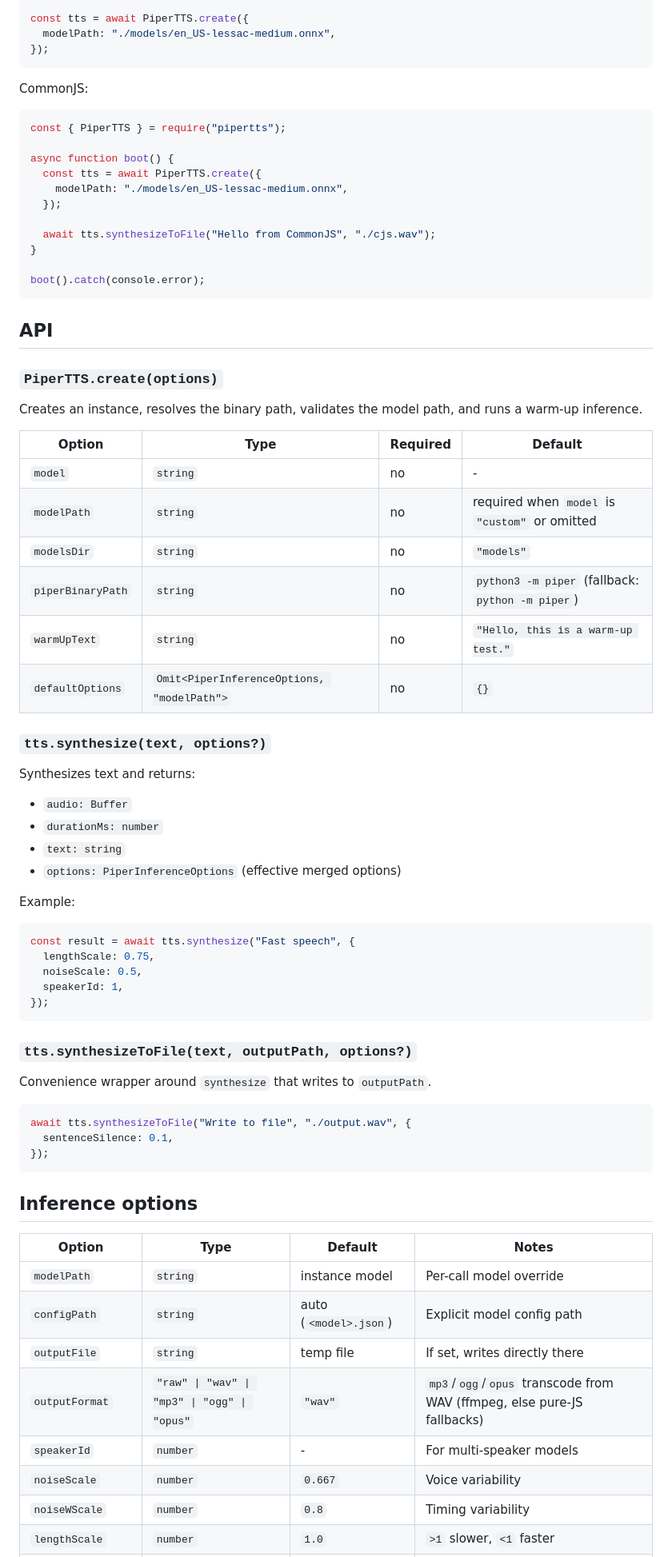
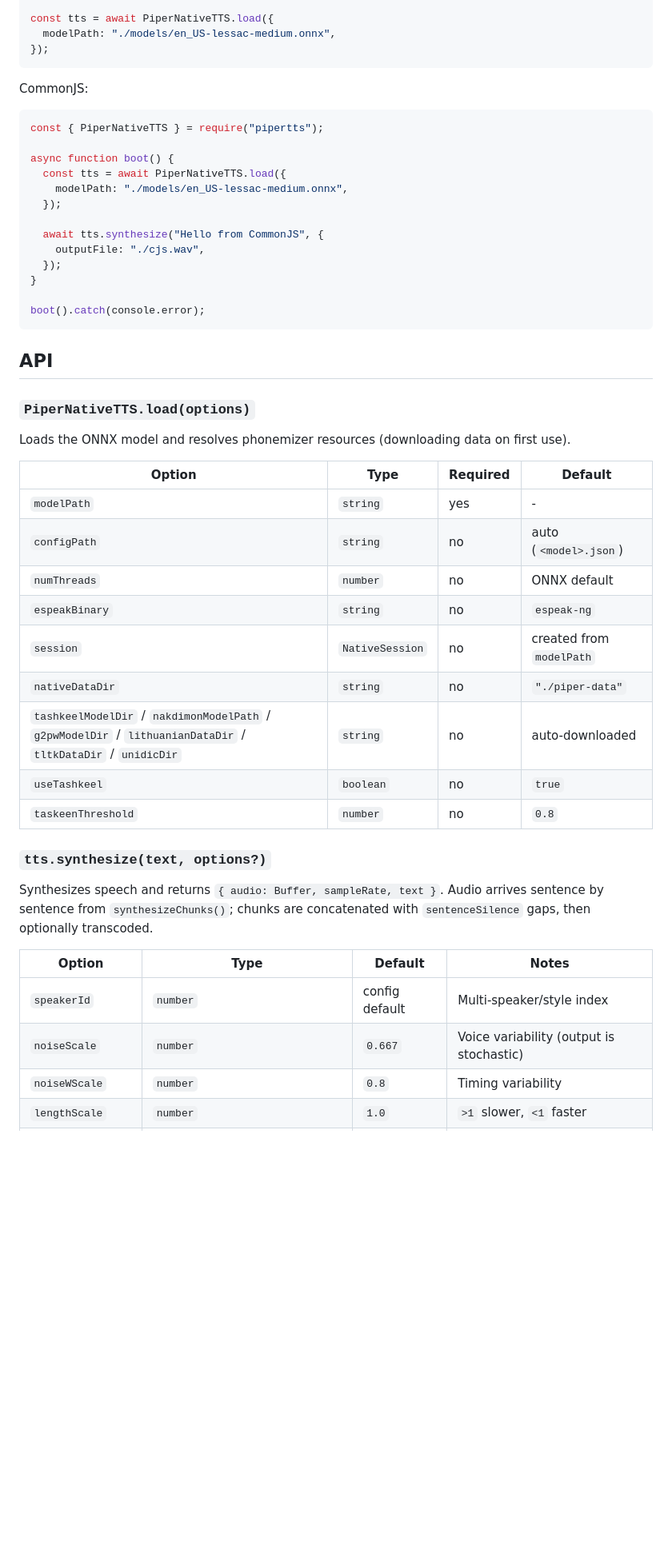
Before and after one commit to itsrealfortune/pipertts, a Markdown page: README.md, the part around one of its changes. Shown at 80% size. Rendered like a GitHub page; blank space fills up the shorter version.

````diff
--- a/README.md
+++ b/README.md
@@ -168,5 +164,5 @@ import { PiperTTS } from "pipertts";
 
-const tts = await PiperTTS.create({
+const tts = await PiperNativeTTS.load({
   modelPath: "./models/en_US-lessac-medium.onnx",
 });
 ```
@@ -174,14 +170,16 @@ const tts = await PiperTTS.create({
 CommonJS:
 
 ```js
-const { PiperTTS } = require("pipertts");
+const { PiperNativeTTS } = require("pipertts");
 
 async function boot() {
-  const tts = await PiperTTS.create({
+  const tts = await PiperNativeTTS.load({
     modelPath: "./models/en_US-lessac-medium.onnx",
   });
 
-  await tts.synthesizeToFile("Hello from CommonJS", "./cjs.wav");
+  await tts.synthesize("Hello from CommonJS", {
+    outputFile: "./cjs.wav",
+  });
 }
 
 boot().catch(console.error);
@@ -189,57 +187,31 @@ boot().catch(console.error);
 
 ## API
 
-### `PiperTTS.create(options)`
+### `PiperNativeTTS.load(options)`
 
-Creates an instance, resolves the binary path, validates the model path, and runs a warm-up inference.
+Loads the ONNX model and resolves phonemizer resources (downloading data on first use).
 
 | Option | Type | Required | Default |
 |---|---|---|---|
-| `model` | `string` | no | - |
-| `modelPath` | `string` | no | required when `model` is `"custom"` or omitted |
-| `modelsDir` | `string` | no | `"models"` |
-| `piperBinaryPath` | `string` | no | `python3 -m piper` (fallback: `python -m piper`) |
-| `warmUpText` | `string` | no | `"Hello, this is a warm-up test."` |
-| `defaultOptions` | `Omit<PiperInferenceOptions, "modelPath">` | no | `{}` |
+| `modelPath` | `string` | yes | - |
+| `configPath` | `string` | no | auto (`<model>.json`) |
+| `numThreads` | `number` | no | ONNX default |
+| `espeakBinary` | `string` | no | `espeak-ng` |
+| `session` | `NativeSession` | no | created from `modelPath` |
+| `nativeDataDir` | `string` | no | `"./piper-data"` |
+| `tashkeelModelDir` / `nakdimonModelPath` / `g2pwModelDir` / `lithuanianDataDir` / `tltkDataDir` / `unidicDir` | `string` | no | auto-downloaded |
+| `useTashkeel` | `boolean` | no | `true` |
+| `taskeenThreshold` | `number` | no | `0.8` |
 
 ### `tts.synthesize(text, options?)`
 
-Synthesizes text and returns:
-
-- `audio: Buffer`
-- `durationMs: number`
-- `text: string`
-- `options: PiperInferenceOptions` (effective merged options)
-
-Example:
-
-```ts
-const result = await tts.synthesize("Fast speech", {
-  lengthScale: 0.75,
-  noiseScale: 0.5,
-  speakerId: 1,
-});
-```
-
-### `tts.synthesizeToFile(text, outputPath, options?)`
-
-Convenience wrapper around `synthesize` that writes to `outputPath`.
-
-```ts
-await tts.synthesizeToFile("Write to file", "./output.wav", {
-  sentenceSilence: 0.1,
-});
-```
-
-## Inference options
+Synthesizes speech and returns `{ audio: Buffer, sampleRate, text }`.
+Audio arrives sentence by sentence from `synthesizeChunks()`; chunks are
+concatenated with `sentenceSilence` gaps, then optionally transcoded.
 
 | Option | Type | Default | Notes |
 |---|---|---|---|
-| `modelPath` | `string` | instance model | Per-call model override |
-| `configPath` | `string` | auto (`<model>.json`) | Explicit model config path |
-| `outputFile` | `string` | temp file | If set, writes directly there |
-| `outputFormat` | `"raw" \| "wav" \| "mp3" \| "ogg" \| "opus"` | `"wav"` | `mp3`/`ogg`/`opus` transcode from WAV (ffmpeg, else pure-JS fallbacks) |
-| `speakerId` | `number` | - | For multi-speaker models |
-| `noiseScale` | `number` | `0.667` | Voice variability |
+| `speakerId` | `number` | config default | Multi-speaker/style index |
+| `noiseScale` | `number` | `0.667` | Voice variability (output is stochastic) |
 | `noiseWScale` | `number` | `0.8` | Timing variability |
 | `lengthScale` | `number` | `1.0` | `>1` slower, `<1` faster |
````
Also changed, not shown: other parts of README.md (+131 -100 lines).
